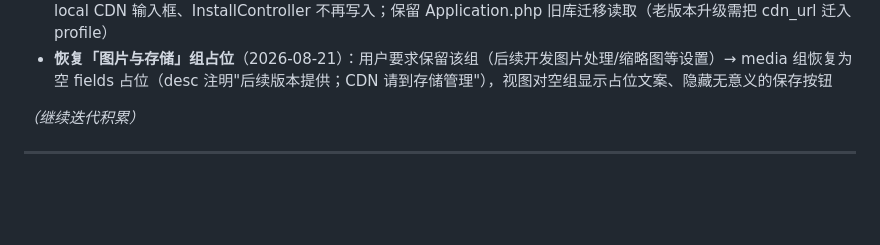
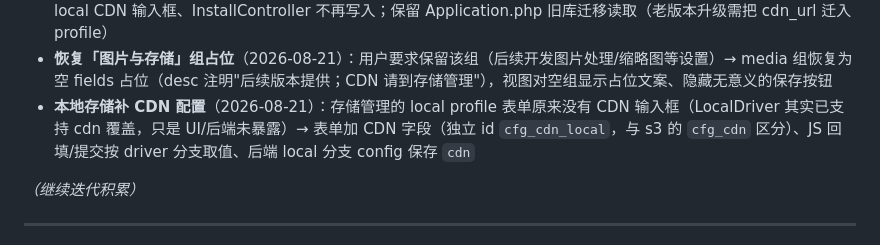
Before and after one commit to Grabrun/MoeRNG, a Markdown page: tools/_pending_changes.md, the part around the change. GitHub-like rendering; blank space fills up the shorter version.

Commit message:
docs(pending): log local CDN field

```diff
--- a/tools/_pending_changes.md
+++ b/tools/_pending_changes.md
@@ -37,6 +37,7 @@
   - **安全修复**：备份目录 `backups/` 与 `.zip` 后缀未受 nginx/.htaccess 防护，备份 zip（含 DB+上传文件）可被公网下载 → 已加入 deny（nginx `location ~ ^/(...|backups|var)/` + `\.(sql|zip|...)`；apache 同步 `[F,L]` + FilesMatch zip）
 - **移除死配置 `cdn_url`**（2026-08-21）：设置页「图片与存储」组的 CDN 域名字段实际只在旧库迁移时读取一次，真正生效的 CDN 在存储管理 profile 的 `cdn` 字段 → 从设置页 GROUPS 移除（media 组删除）、安装向导 step4 移除 local CDN 输入框、InstallController 不再写入；保留 Application.php 旧库迁移读取（老版本升级需把 cdn_url 迁入 profile）
 - **恢复「图片与存储」组占位**（2026-08-21）：用户要求保留该组（后续开发图片处理/缩略图等设置）→ media 组恢复为空 fields 占位（desc 注明"后续版本提供；CDN 请到存储管理"），视图对空组显示占位文案、隐藏无意义的保存按钮
+- **本地存储补 CDN 配置**（2026-08-21）：存储管理的 local profile 表单原来没有 CDN 输入框（LocalDriver 其实已支持 cdn 覆盖，只是 UI/后端未暴露）→ 表单加 CDN 字段（独立 id `cfg_cdn_local`，与 s3 的 `cfg_cdn` 区分）、JS 回填/提交按 driver 分支取值、后端 local 分支 config 保存 `cdn`
 
 _（继续迭代积累）_
 
```
